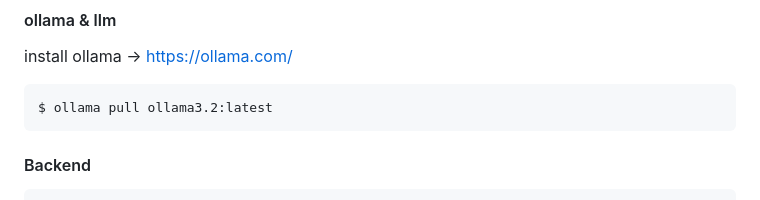
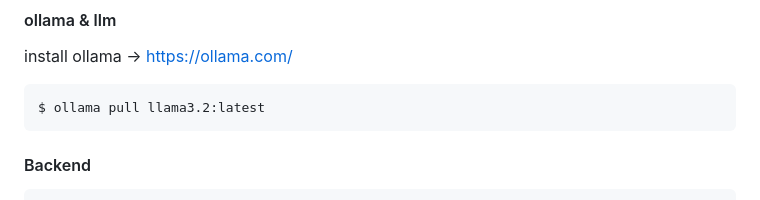
Before and after one commit to CarbonAra-CBA/ecoweb, a Markdown page: README.md, the part around the change. Drawn GitHub-style.

````diff
--- a/README.md
+++ b/README.md
@@ -41,7 +41,7 @@ $ cd ecoweb
 #### ollama & llm
 install ollama -> https://ollama.com/
 ``` bash
-$ ollama pull ollama3.2:latest
+$ ollama pull llama3.2:latest
 ```
 #### Backend
 ```
````
